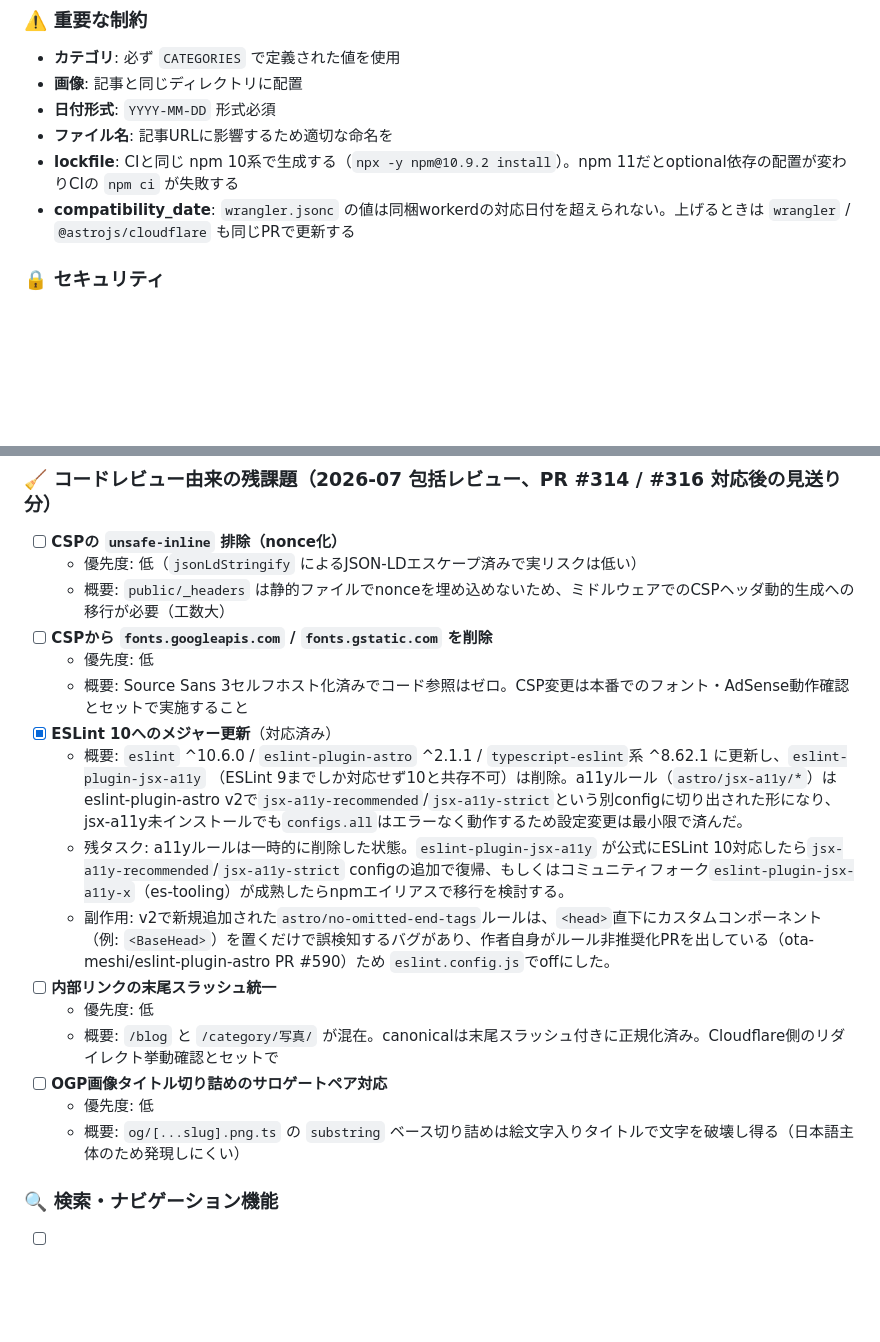
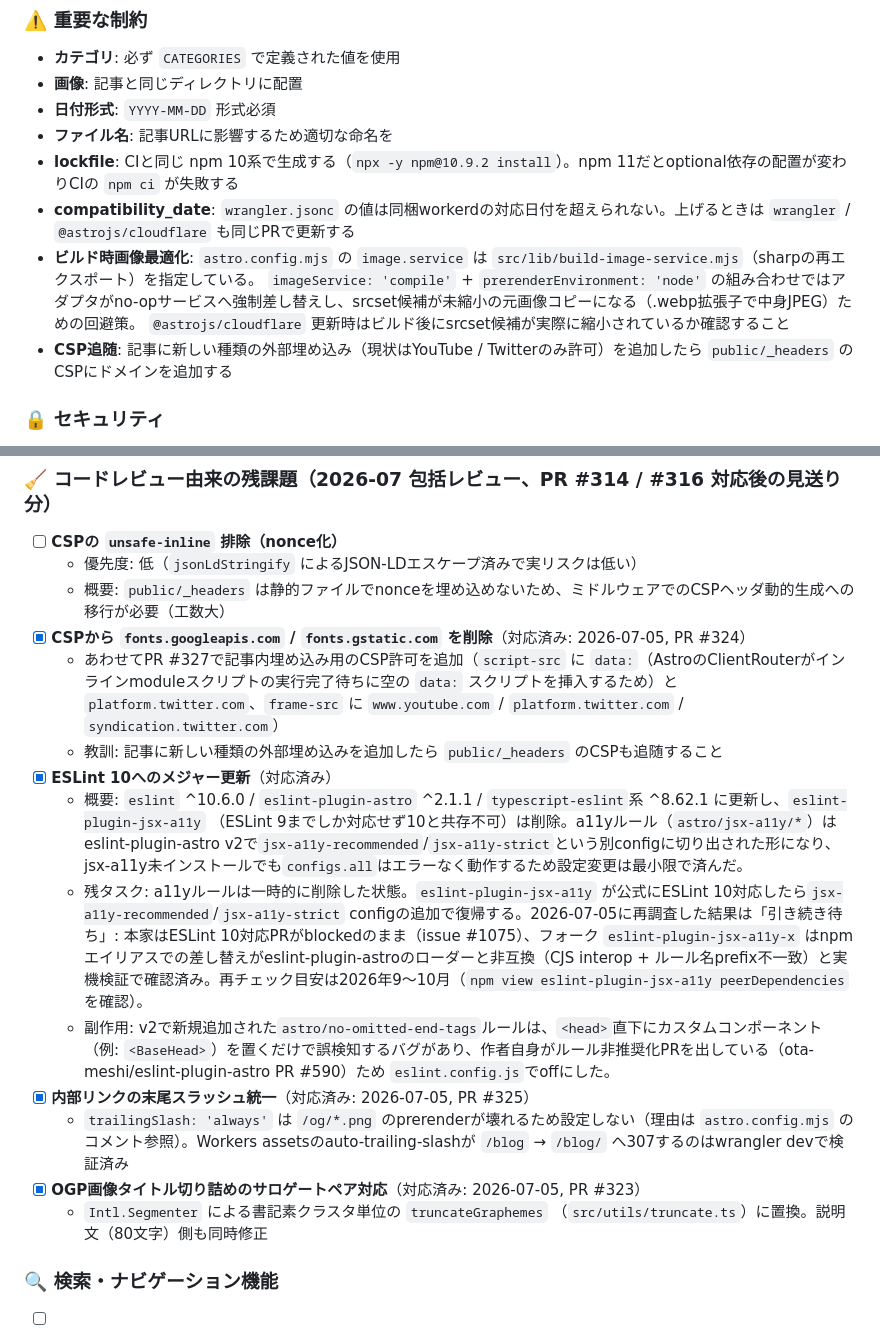
Before and after one commit to kiakiraki/blog, a Markdown page: CLAUDE.md, 2 parts joined by grey strips. Drawn GitHub-style; blank space fills up the shorter version.

Commit message:
docs: 2026-07-05対応分を残課題リスト・制約に反映
- コードレビュー残課題のうち対応済み3件（fonts CSP削除 PR #324、
  末尾スラッシュ統一 PR #325、OGPサロゲートペア対応 PR #323）をチェック
- CSP埋め込み許可の追加（PR #327）と教訓を記載
- jsx-a11y復帰の再調査結果（引き続き待ち、再チェック2026年9〜10月）を追記
- 重要な制約にビルド時画像最適化の回避策（build-image-service.mjs、
  PR #326）とCSP追随ルールを追加

Co-Authored-By: Claude Fable 5 <noreply@anthropic.com>

```diff
--- a/CLAUDE.md
+++ b/CLAUDE.md
@@ -256,6 +256,14 @@ export const CATEGORIES = [
 - **compatibility_date**: `wrangler.jsonc`
   の値は同梱workerdの対応日付を超えられない。上げるときは `wrangler` /
   `@astrojs/cloudflare` も同じPRで更新する
+- **ビルド時画像最適化**: `astro.config.mjs` の `image.service` は
+  `src/lib/build-image-service.mjs`（sharpの再エクスポート）を指定している。
+  `imageService: 'compile'` + `prerenderEnvironment: 'node'`
+  の組み合わせではアダプタがno-opサービスへ強制差し替えし、srcset候補が未縮小の元画像コピーになる（.webp拡張子で中身JPEG）ための回避策。
+  `@astrojs/cloudflare`
+  更新時はビルド後にsrcset候補が実際に縮小されているか確認すること
+- **CSP追随**: 記事に新しい種類の外部埋め込み（現状はYouTube /
+  Twitterのみ許可）を追加したら `public/_headers` のCSPにドメインを追加する
 
 ### 🔒 セキュリティ
 
@@ -311,10 +319,14 @@ export const CATEGORIES = [
   - 優先度: 低（`jsonLdStringify` によるJSON-LDエスケープ済みで実リスクは低い）
   - 概要: `public/_headers`
     は静的ファイルでnonceを埋め込めないため、ミドルウェアでのCSPヘッダ動的生成への移行が必要（工数大）
-- [ ] **CSPから `fonts.googleapis.com` / `fonts.gstatic.com` を削除**
-  - 優先度: 低
-  - 概要: Source Sans
-    3セルフホスト化済みでコード参照はゼロ。CSP変更は本番でのフォント・AdSense動作確認とセットで実施すること
+- [x] **CSPから `fonts.googleapis.com` / `fonts.gstatic.com` を削除**（対応済み:
+      2026-07-05, PR #324）
+  - あわせてPR #327で記事内埋め込み用のCSP許可を追加（`script-src` に
+    `data:`（AstroのClientRouterがインラインmoduleスクリプトの実行完了待ちに空の
+    `data:` スクリプトを挿入するため）と `platform.twitter.com`、`frame-src` に
+    `www.youtube.com` / `platform.twitter.com` / `syndication.twitter.com`）
+  - 教訓: 記事に新しい種類の外部埋め込みを追加したら `public/_headers`
+    のCSPも追随すること
 - [x] **ESLint 10へのメジャー更新**（対応済み）
   - 概要: `eslint` ^10.6.0 / `eslint-plugin-astro` ^2.1.1 /
     `typescript-eslint`系 ^8.62.1 に更新し、`eslint-plugin-jsx-a11y` （ESLint
@@ -322,19 +334,24 @@ export const CATEGORIES = [
     v2で`jsx-a11y-recommended`/`jsx-a11y-strict`という別configに切り出された形になり、jsx-a11y未インストールでも`configs.all`はエラーなく動作するため設定変更は最小限で済んだ。
   - 残タスク: a11yルールは一時的に削除した状態。`eslint-plugin-jsx-a11y`
     が公式にESLint 10対応したら`jsx-a11y-recommended`/`jsx-a11y-strict`
-    configの追加で復帰、もしくはコミュニティフォーク`eslint-plugin-jsx-a11y-x`（es-tooling）が成熟したらnpmエイリアスで移行を検討する。
+    configの追加で復帰する。2026-07-05に再調査した結果は「引き続き待ち」: 本家はESLint
+    10対応PRがblockedのまま（issue #1075）、フォーク `eslint-plugin-jsx-a11y-x`
+    はnpmエイリアスでの差し替えがeslint-plugin-astroのローダーと非互換（CJS
+    interop + ルール名prefix不一致）と実機検証で確認済み。再チェック目安は2026年9〜10月（`npm view eslint-plugin-jsx-a11y peerDependencies`
+    を確認）。
   - 副作用:
     v2で新規追加された`astro/no-omitted-end-tags`ルールは、`<head>`直下にカスタムコンポーネント（例:
     `<BaseHead>`）を置くだけで誤検知するバグがあり、作者自身がルール非推奨化PRを出している（ota-meshi/eslint-plugin-astro
     PR #590）ため `eslint.config.js`でoffにした。
-- [ ] **内部リンクの末尾スラッシュ統一**
-  - 優先度: 低
-  - 概要: `/blog` と `/category/写真/`
-    が混在。canonicalは末尾スラッシュ付きに正規化済み。Cloudflare側のリダイレクト挙動確認とセットで
-- [ ] **OGP画像タイトル切り詰めのサロゲートペア対応**
-  - 優先度: 低
-  - 概要: `og/[...slug].png.ts` の `substring`
-    ベース切り詰めは絵文字入りタイトルで文字を破壊し得る（日本語主体のため発現しにくい）
+- [x] **内部リンクの末尾スラッシュ統一**（対応済み: 2026-07-05, PR #325）
+  - `trailingSlash: 'always'` は `/og/*.png`
+    のprerenderが壊れるため設定しない（理由は `astro.config.mjs`
+    のコメント参照）。Workers assetsのauto-trailing-slashが `/blog` → `/blog/`
+    へ307するのはwrangler devで検証済み
+- [x] **OGP画像タイトル切り詰めのサロゲートペア対応**（対応済み: 2026-07-05, PR
+      #323）
+  - `Intl.Segmenter` による書記素クラスタ単位の `truncateGraphemes`
+    （`src/utils/truncate.ts`）に置換。説明文（80文字）側も同時修正
 
 ### 🔍 検索・ナビゲーション機能
 
```
